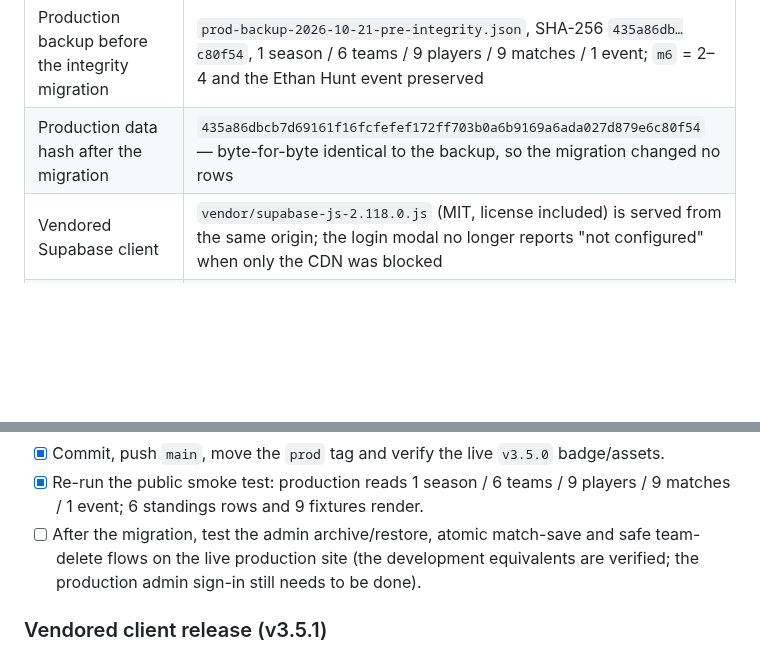
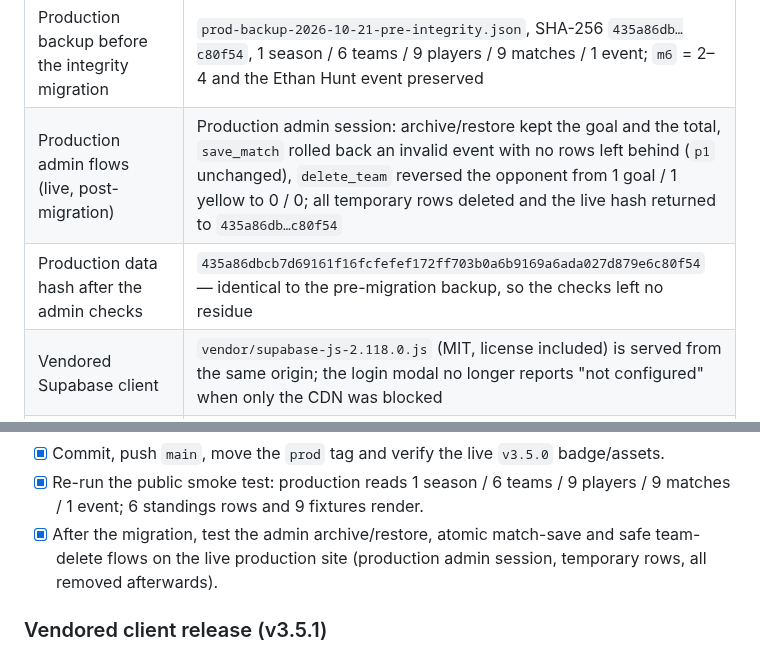
Before and after one commit to Boulakdane/football-division-manager, a Markdown page: docs/PROGRESS.md, 2 parts joined by grey strips. GitHub-like rendering; blank space fills up the shorter version.

Commit message:
docs: record live production admin integrity checks

```diff
--- a/docs/PROGRESS.md
+++ b/docs/PROGRESS.md
@@ -146,7 +146,8 @@ Local CSV / JSON tools
 | Development integrity migration (live) | `PLAYERS_ARCHIVE_READY = true`; direct `teams`/`matches` deletes and `match_events` writes rejected with `42501`; archive/restore keeps the event history; `save_match` rolled back an invalid event; `delete_team` reversed opponent totals (1 goal / 1 yellow → 0 / 0); archived-season writes rejected; anonymous writes and RPCs returned `401`; sample data restored to 1/6/9/9/0 |
 | Production integrity migration (live) | `players.is_active` and `matches.events_counted` present; public reads 1/6/9/9/1; 6 standings rows, 9 fixtures, 6 team cards, no migration notice; anonymous insert and every admin RPC returned `401` / `42501`; live hash identical to the pre-migration backup |
 | Production backup before the integrity migration | `prod-backup-2026-10-21-pre-integrity.json`, SHA-256 `435a86db…c80f54`, 1 season / 6 teams / 9 players / 9 matches / 1 event; `m6` = 2–4 and the Ethan Hunt event preserved |
-| Production data hash after the migration | `435a86dbcb7d69161f16fcfefef172ff703b0a6b9169a6ada027d879e6c80f54` — byte-for-byte identical to the backup, so the migration changed no rows |
+| Production admin flows (live, post-migration) | Production admin session: archive/restore kept the goal and the total, `save_match` rolled back an invalid event with no rows left behind (`p1` unchanged), `delete_team` reversed the opponent from 1 goal / 1 yellow to 0 / 0; all temporary rows deleted and the live hash returned to `435a86db…c80f54` |
+| Production data hash after the admin checks | `435a86dbcb7d69161f16fcfefef172ff703b0a6b9169a6ada027d879e6c80f54` — identical to the pre-migration backup, so the checks left no residue |
 | Vendored Supabase client | `vendor/supabase-js-2.118.0.js` (MIT, license included) is served from the same origin; the login modal no longer reports "not configured" when only the CDN was blocked |
 | CSV formula-injection hardening | `=1+1`, `+SUM(A1)`, `-1+1`, `@cmd`, tab and newline prefixes export as text; numeric `-3` stays numeric; backup → CSV → JSON round trip restores the original value |
 | v3.4.6 bug-fix checks | Missing `btnAddPlayer` translations added for EN/FR/AR; empty team/player names rejected; transfer with existing match events blocked; delete-player history warning; JSON export uses a Blob for large backups; Lucide failure no longer breaks rendering |
@@ -229,7 +230,7 @@ Local CSV / JSON tools
 - [x] Re-run the anonymous write and anonymous RPC checks in production.
 - [x] Commit, push `main`, move the `prod` tag and verify the live `v3.5.0` badge/assets.
 - [x] Re-run the public smoke test: production reads 1 season / 6 teams / 9 players / 9 matches / 1 event; 6 standings rows and 9 fixtures render.
-- [ ] After the migration, test the admin archive/restore, atomic match-save and safe team-delete flows on the live production site (the development equivalents are verified; the production admin sign-in still needs to be done).
+- [x] After the migration, test the admin archive/restore, atomic match-save and safe team-delete flows on the live production site (production admin session, temporary rows, all removed afterwards).
 
 ### Vendored client release (v3.5.1)
 
```
